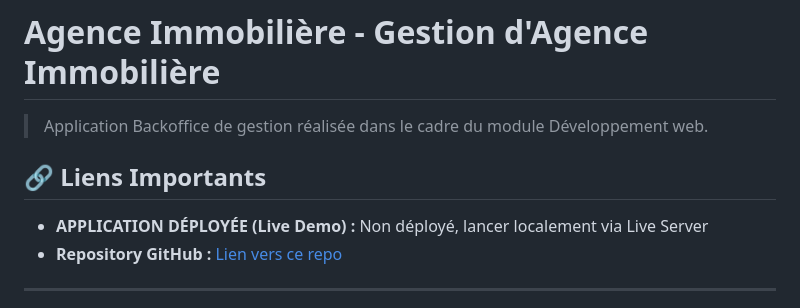
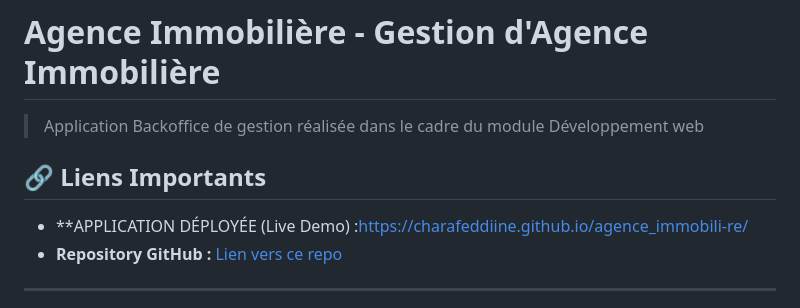
Before and after one commit to charafeddiine/agence_immobili-re, a Markdown page: README.md, the part around the change. GitHub-like rendering.

Commit message:
Fix live demo link in README
Updated the live demo link for the application in the README.

```diff
--- a/README.md
+++ b/README.md
@@ -1,10 +1,10 @@
 # Agence Immobilière - Gestion d'Agence Immobilière
 
-> Application Backoffice de gestion réalisée dans le cadre du module Développement web.
+> Application Backoffice de gestion réalisée dans le cadre du module Développement web
 
 ## 🔗 Liens Importants
 
-- **APPLICATION DÉPLOYÉE (Live Demo) :** Non déployé, lancer localement via Live Server
+- **APPLICATION DÉPLOYÉE (Live Demo) :https://charafeddiine.github.io/agence_immobili-re/
 - **Repository GitHub :** [Lien vers ce repo](https://github.com/charafeddiine/agence_immobili-re.git)
 
 ---
```
